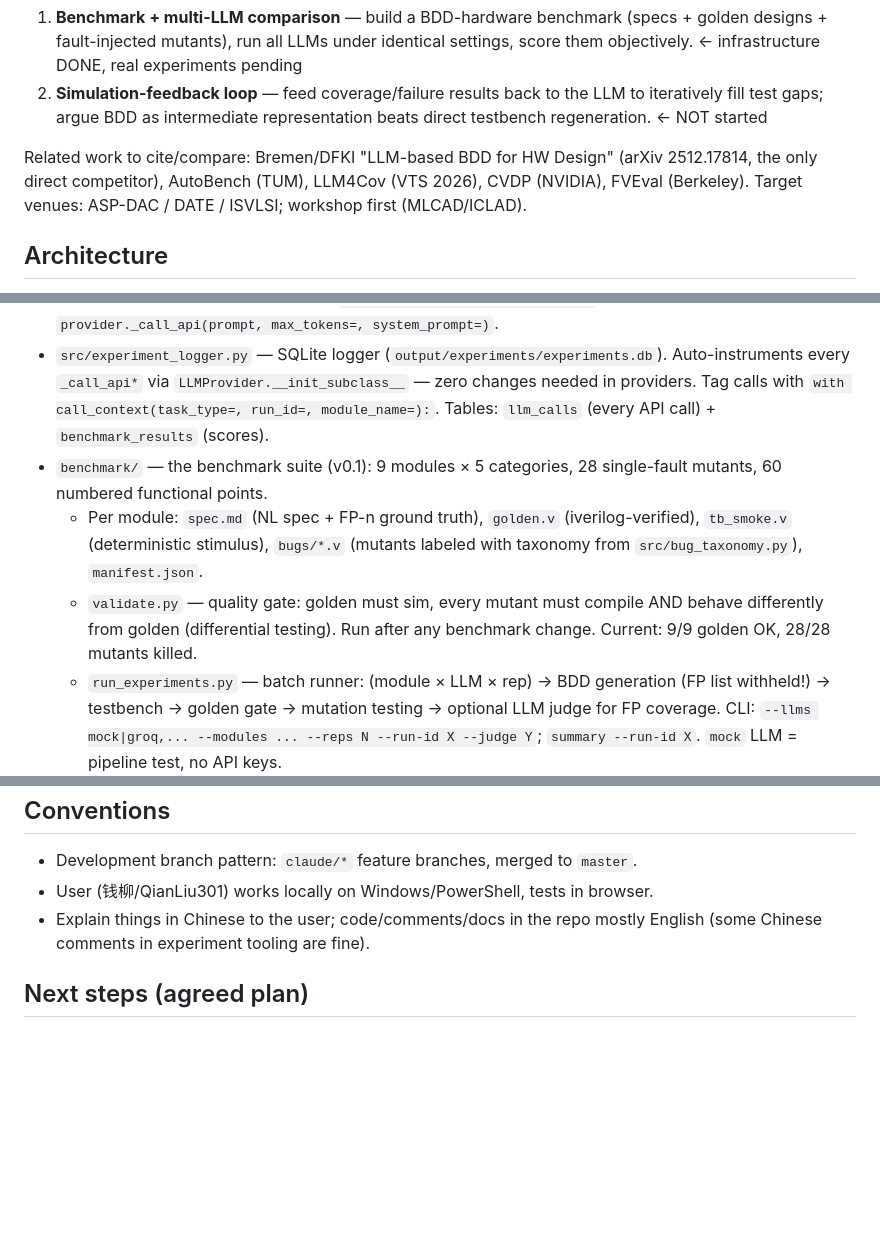
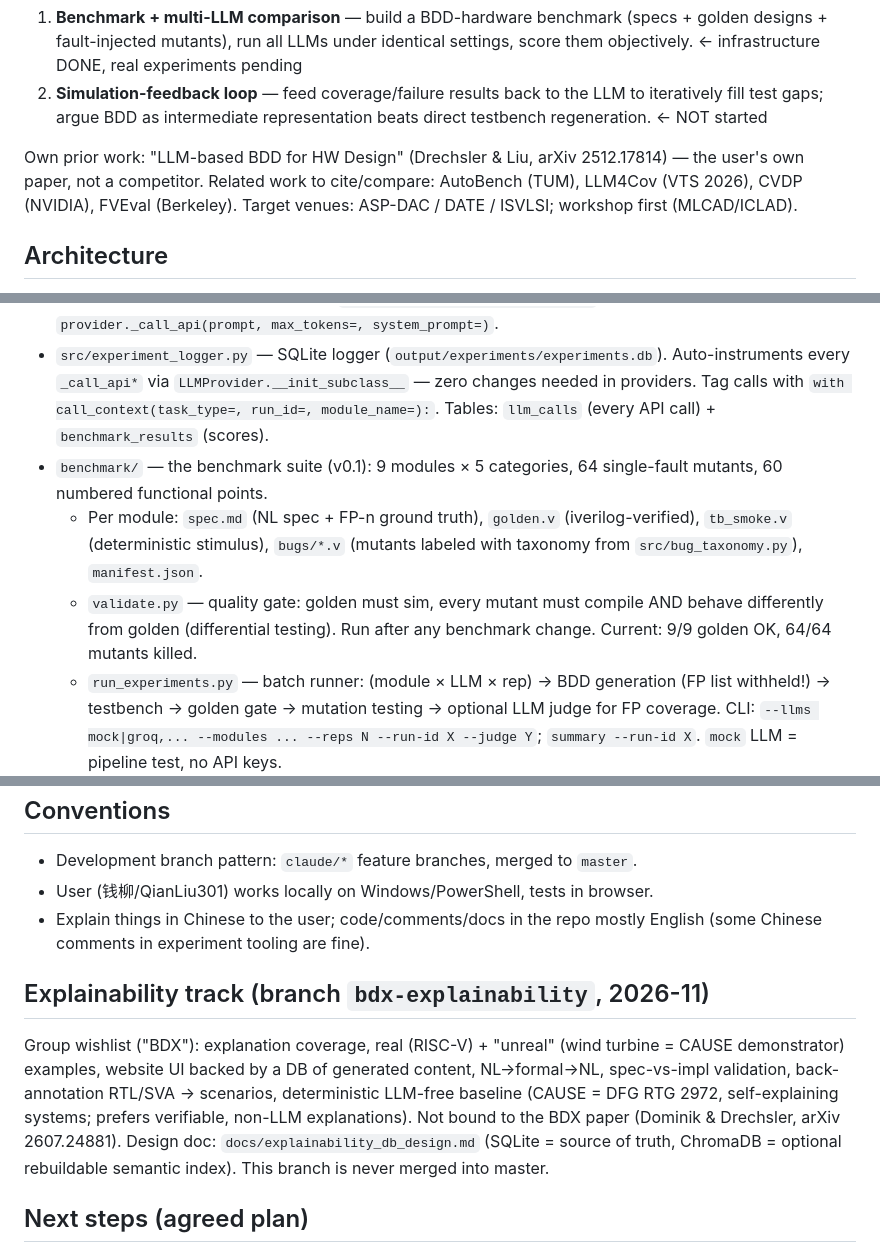
Before and after one commit to QianLiu301/HdlFormalLLM, a Markdown page: CLAUDE.md, 3 parts joined by grey strips. GitHub-like rendering; blank space fills up the shorter version.

```diff
--- a/CLAUDE.md
+++ b/CLAUDE.md
@@ -15,8 +15,9 @@ designs, BDD test scenarios, testbenches, and run simulations (iverilog/Yosys).
    LLM to iteratively fill test gaps; argue BDD as intermediate representation
    beats direct testbench regeneration. ← NOT started
 
-Related work to cite/compare: Bremen/DFKI "LLM-based BDD for HW Design"
-(arXiv 2512.17814, the only direct competitor), AutoBench (TUM), LLM4Cov
+Own prior work: "LLM-based BDD for HW Design" (Drechsler & Liu, arXiv
+2512.17814) — the user's own paper, not a competitor. Related work to
+cite/compare: AutoBench (TUM), LLM4Cov
 (VTS 2026), CVDP (NVIDIA), FVEval (Berkeley). Target venues: ASP-DAC / DATE /
 ISVLSI; workshop first (MLCAD/ICLAD).
 
@@ -32,13 +33,13 @@ ISVLSI; workshop first (MLCAD/ICLAD).
   `with call_context(task_type=, run_id=, module_name=):`.
   Tables: `llm_calls` (every API call) + `benchmark_results` (scores).
 - `benchmark/` — the benchmark suite (v0.1): 9 modules × 5 categories,
-  28 single-fault mutants, 60 numbered functional points.
+  64 single-fault mutants, 60 numbered functional points.
   - Per module: `spec.md` (NL spec + FP-n ground truth), `golden.v`
     (iverilog-verified), `tb_smoke.v` (deterministic stimulus), `bugs/*.v`
     (mutants labeled with taxonomy from `src/bug_taxonomy.py`), `manifest.json`.
   - `validate.py` — quality gate: golden must sim, every mutant must compile
     AND behave differently from golden (differential testing). Run after any
-    benchmark change. Current: 9/9 golden OK, 28/28 mutants killed.
+    benchmark change. Current: 9/9 golden OK, 64/64 mutants killed.
   - `run_experiments.py` — batch runner: (module × LLM × rep) →
     BDD generation (FP list withheld!) → testbench → golden gate →
     mutation testing → optional LLM judge for FP coverage.
@@ -95,6 +96,18 @@ download CSV/ZIP from the dashboard after important runs.
 - Explain things in Chinese to the user; code/comments/docs in the repo mostly
   English (some Chinese comments in experiment tooling are fine).
 
+## Explainability track (branch `bdx-explainability`, 2026-11)
+
+Group wishlist ("BDX"): explanation coverage, real (RISC-V) + "unreal"
+(wind turbine = CAUSE demonstrator) examples, website UI backed by a DB of
+generated content, NL->formal->NL, spec-vs-impl validation, back-annotation
+RTL/SVA -> scenarios, deterministic LLM-free baseline (CAUSE = DFG RTG 2972,
+self-explaining systems; prefers verifiable, non-LLM explanations).
+Not bound to the BDX paper (Dominik & Drechsler, arXiv 2607.24881).
+Design doc: `docs/explainability_db_design.md` (SQLite = source of truth,
+ChromaDB = optional rebuildable semantic index). This branch is never merged
+into master.
+
 ## Next steps (agreed plan)
 
 1. User installs iverilog locally, runs mock end-to-end in the dashboard,
```
Also changed, not shown: docs/explainability_db_design.md (added, +311 -0 lines).
